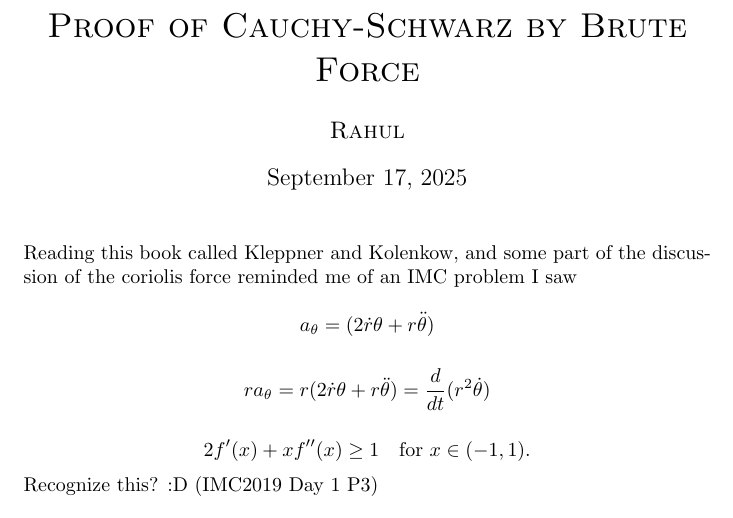
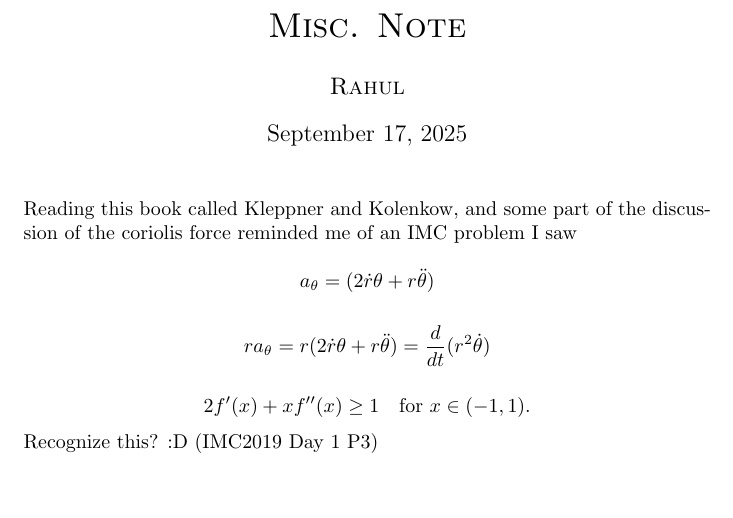
Before and after one commit to frordo/tex-dump, a LaTeX document (misc_doc.tex): part of the page, cut at the place of the change, the shorter picture padded with empty space. Compiled offline with pdfLaTeX.

Commit message:
Update misc_doc.tex

```diff
--- a/misc_doc.tex
+++ b/misc_doc.tex
@@ -8,7 +8,7 @@
 \setlength{\parindent}{0pt}
 \renewcommand{\indent}{\hspace*{\tindent}}
 
-\title{\sc{Proof of Cauchy-Schwarz by Brute Force}}
+\title{\sc{Misc. Note}}
 \author{\sc{Rahul}}
 \date{\today}
 \begin{document}
```
